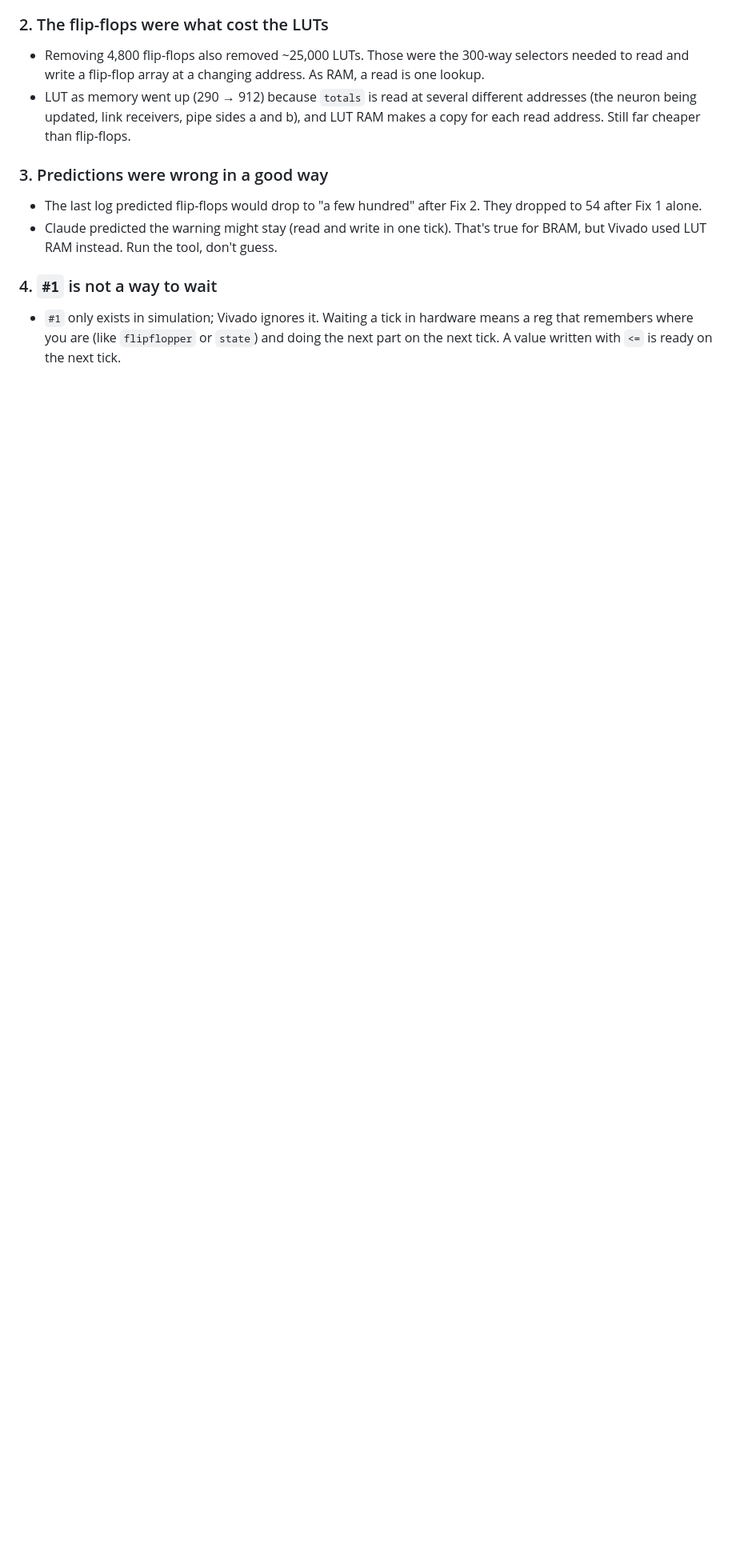
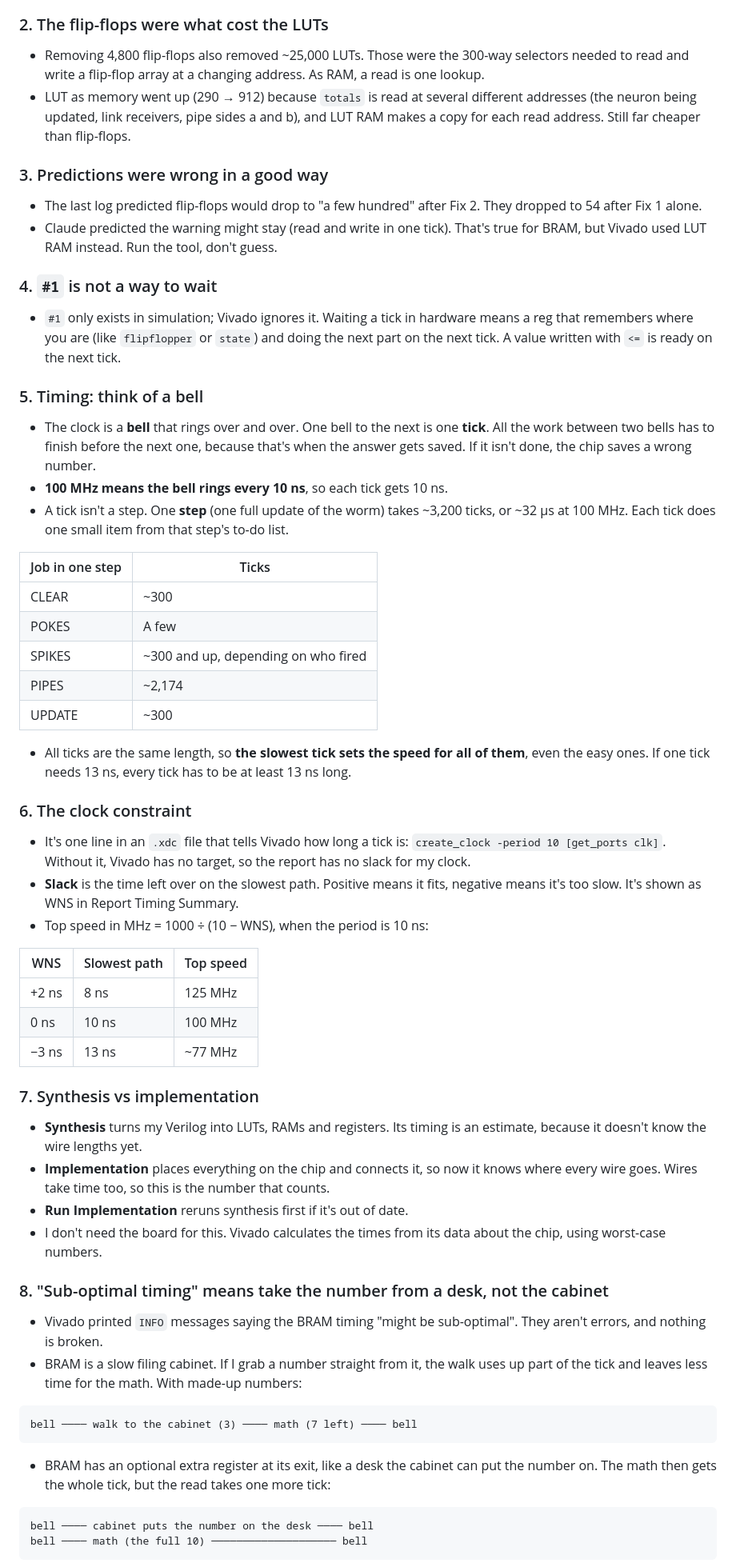
Before and after one commit to shivankusingh/bug-bot, a Markdown page: logs/log.md, the part around one of its changes. Shown at 80% size. GitHub-like rendering; blank space fills up the shorter version.

Commit message:
Add timing notes to log

````diff
--- a/logs/log.md
+++ b/logs/log.md
@@ -651,3 +651,50 @@ Reran Vivado synthesis with the two-tick PIPES change (Fix 1). The `totals` warn
 ### 4. `#1` is not a way to wait
 - `#1` only exists in simulation; Vivado ignores it. Waiting a tick in hardware means a reg that remembers where you are (like `flipflopper` or `state`) and doing the next part on the next tick. A value written with `<=` is ready on the next tick.
 
+### 5. Timing: think of a bell
+- The clock is a **bell** that rings over and over. One bell to the next is one **tick**. All the work between two bells has to finish before the next one, because that's when the answer gets saved. If it isn't done, the chip saves a wrong number.
+- **100 MHz means the bell rings every 10 ns**, so each tick gets 10 ns.
+- A tick isn't a step. One **step** (one full update of the worm) takes ~3,200 ticks, or ~32 µs at 100 MHz. Each tick does one small item from that step's to-do list.
+
+| Job in one step | Ticks |
+|---|---|
+| CLEAR | ~300 |
+| POKES | A few |
+| SPIKES | ~300 and up, depending on who fired |
+| PIPES | ~2,174 |
+| UPDATE | ~300 |
+
+- All ticks are the same length, so **the slowest tick sets the speed for all of them**, even the easy ones. If one tick needs 13 ns, every tick has to be at least 13 ns long.
+
+### 6. The clock constraint
+- It's one line in an `.xdc` file that tells Vivado how long a tick is: `create_clock -period 10 [get_ports clk]`. Without it, Vivado has no target, so the report has no slack for my clock.
+- **Slack** is the time left over on the slowest path. Positive means it fits, negative means it's too slow. It's shown as WNS in Report Timing Summary.
+- Top speed in MHz = 1000 ÷ (10 − WNS), when the period is 10 ns:
+
+| WNS | Slowest path | Top speed |
+|---|---|---|
+| +2 ns | 8 ns | 125 MHz |
+| 0 ns | 10 ns | 100 MHz |
+| −3 ns | 13 ns | ~77 MHz |
+
+### 7. Synthesis vs implementation
+- **Synthesis** turns my Verilog into LUTs, RAMs and registers. Its timing is an estimate, because it doesn't know the wire lengths yet.
+- **Implementation** places everything on the chip and connects it, so now it knows where every wire goes. Wires take time too, so this is the number that counts.
+- **Run Implementation** reruns synthesis first if it's out of date.
+- I don't need the board for this. Vivado calculates the times from its data about the chip, using worst-case numbers.
+
+### 8. "Sub-optimal timing" means take the number from a desk, not the cabinet
+- Vivado printed `INFO` messages saying the BRAM timing "might be sub-optimal". They aren't errors, and nothing is broken.
+- BRAM is a slow filing cabinet. If I grab a number straight from it, the walk uses up part of the tick and leaves less time for the math. With made-up numbers:
+
+```
+bell ──── walk to the cabinet (3) ──── math (7 left) ──── bell
+```
+
+- BRAM has an optional extra register at its exit, like a desk the cabinet can put the number on. The math then gets the whole tick, but the read takes one more tick:
+
+```
+bell ──── cabinet puts the number on the desk ──── bell
+bell ──── math (the full 10) ──────────────────── bell
+```
+
````
Also changed, not shown: other parts of logs/log.md (+10 -0 lines).
